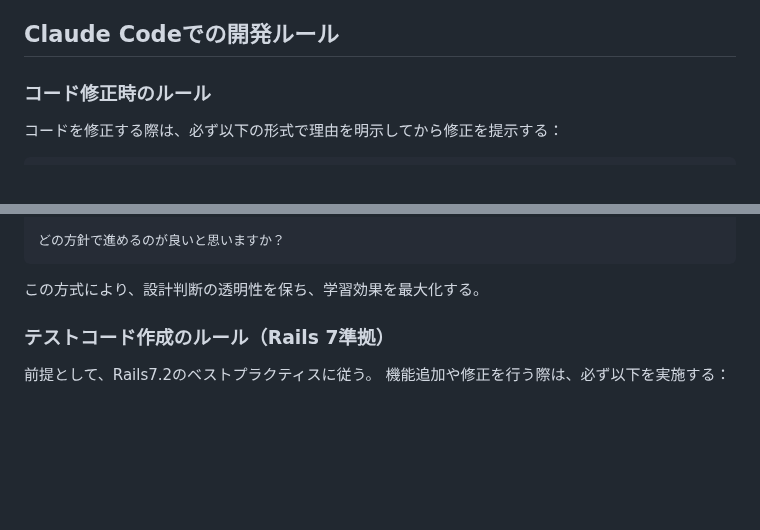
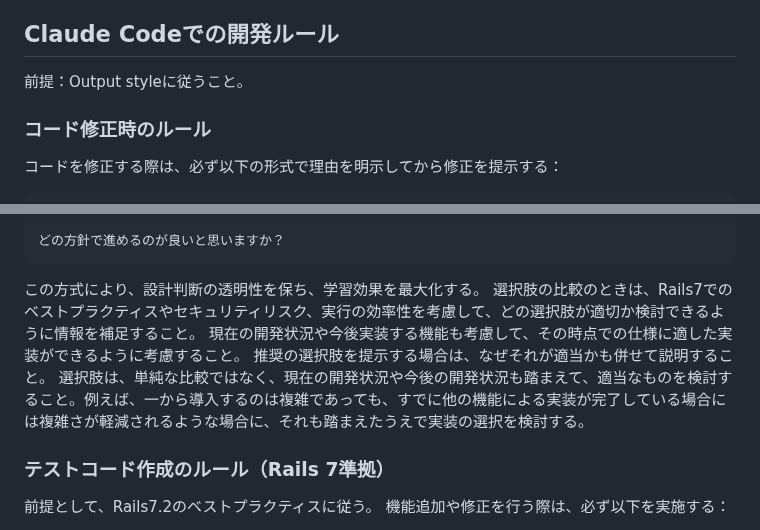
Before and after one commit to koza-ken/gohan-otomo, a Markdown page: CLAUDE.md, 2 parts joined by grey strips. GitHub-like rendering; blank space fills up the shorter version.

````diff
--- a/CLAUDE.md
+++ b/CLAUDE.md
@@ -155,6 +155,7 @@ docker compose exec web rails generate rspec:install
 - **ERB使用**: Hamlは使用しない（Rails標準ERBを使用）
 
 ## Claude Codeでの開発ルール
+前提：Output styleに従うこと。
 
 ### コード修正時のルール
 コードを修正する際は、必ず以下の形式で理由を明示してから修正を提示する：
@@ -194,6 +195,10 @@ docker compose exec web rails generate rspec:install
 ```
 
 この方式により、設計判断の透明性を保ち、学習効果を最大化する。
+選択肢の比較のときは、Rails7でのベストプラクティスやセキュリティリスク、実行の効率性を考慮して、どの選択肢が適切か検討できるように情報を補足すること。
+現在の開発状況や今後実装する機能も考慮して、その時点での仕様に適した実装ができるように考慮すること。
+推奨の選択肢を提示する場合は、なぜそれが適当かも併せて説明すること。
+選択肢は、単純な比較ではなく、現在の開発状況や今後の開発状況も踏まえて、適当なものを検討すること。例えば、一から導入するのは複雑であっても、すでに他の機能による実装が完了している場合には複雑さが軽減されるような場合に、それも踏まえたうえで実装の選択を検討する。
 
 ### テストコード作成のルール（Rails 7準拠）
 前提として、Rails7.2のベストプラクティスに従う。
````
Also changed, not shown: docs/development_notes.md (+75 -46 lines).
